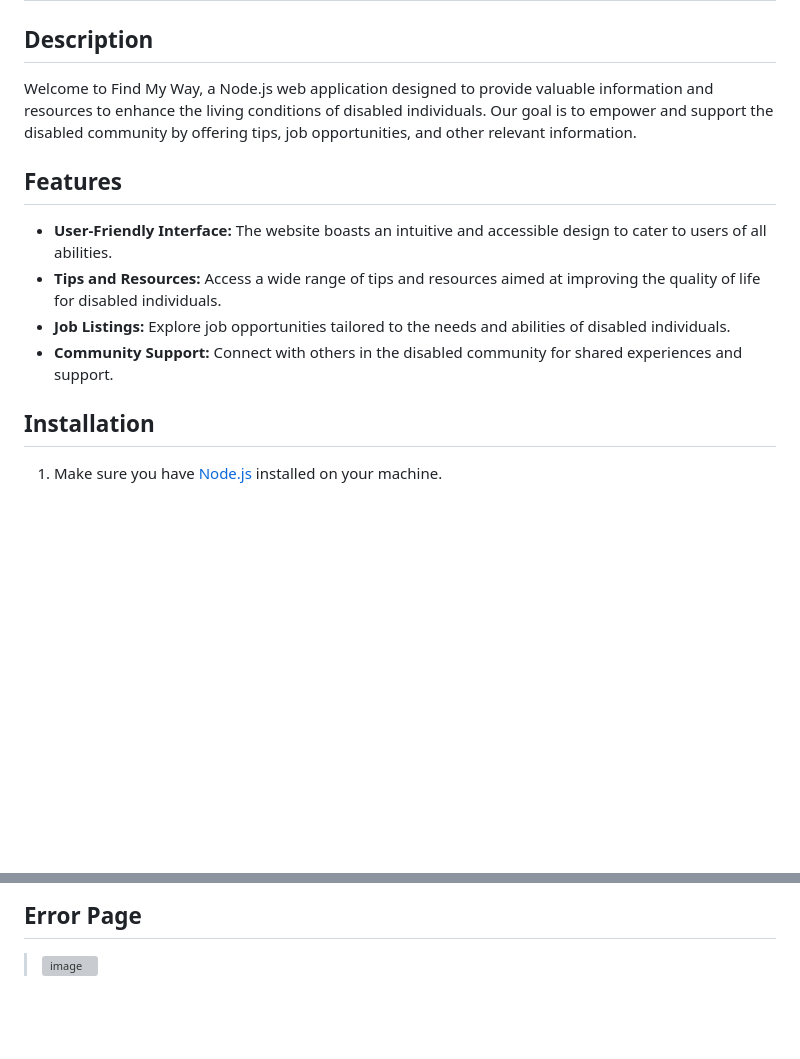
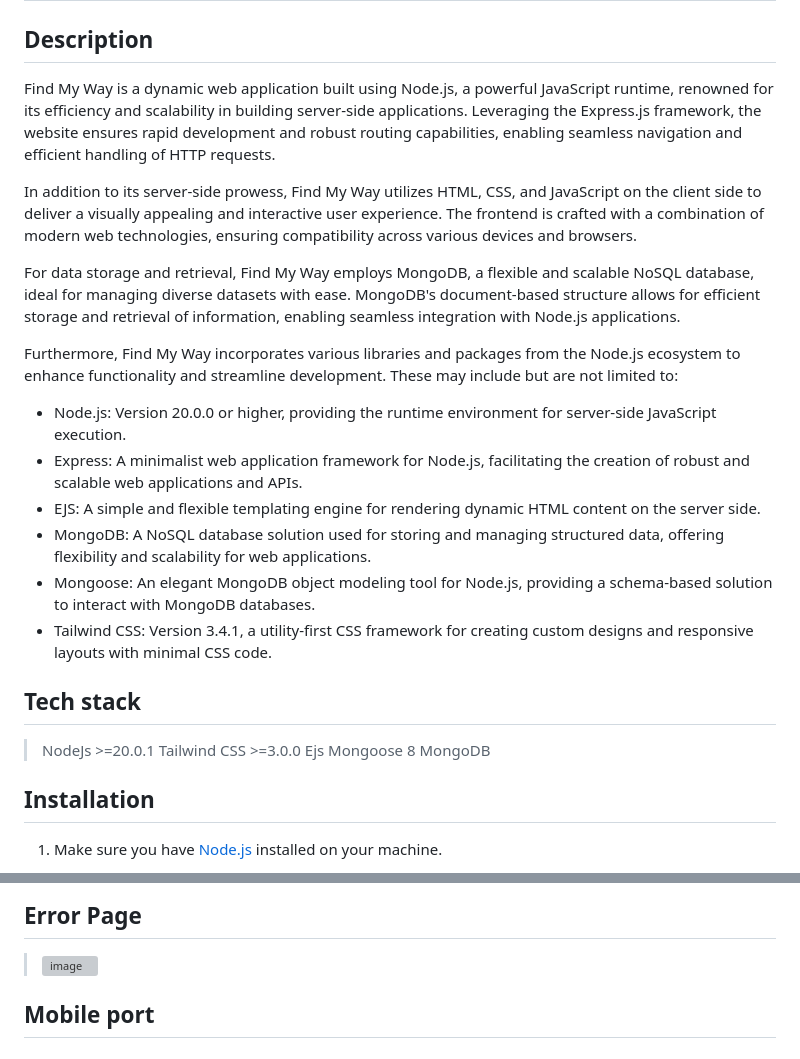
Before and after one commit to Void-Monarch/Find-My-Way, a Markdown page: README.md, 2 parts joined by grey strips. Drawn GitHub-style; blank space fills up the shorter version; grey boxes are pictures that could not be loaded.

```diff
--- a/README.md
+++ b/README.md
@@ -1,13 +1,27 @@
 # Find My Way
 
 ## Description
-Welcome to Find My Way, a Node.js web application designed to provide valuable information and resources to enhance the living conditions of disabled individuals. Our goal is to empower and support the disabled community by offering tips, job opportunities, and other relevant information.
+Find My Way is a dynamic web application built using Node.js, a powerful JavaScript runtime, renowned for its efficiency and scalability in building server-side applications. Leveraging the Express.js framework, the website ensures rapid development and robust routing capabilities, enabling seamless navigation and efficient handling of HTTP requests.
 
-## Features
-- **User-Friendly Interface:** The website boasts an intuitive and accessible design to cater to users of all abilities.
-- **Tips and Resources:** Access a wide range of tips and resources aimed at improving the quality of life for disabled individuals.
-- **Job Listings:** Explore job opportunities tailored to the needs and abilities of disabled individuals.
-- **Community Support:** Connect with others in the disabled community for shared experiences and support.
+In addition to its server-side prowess, Find My Way utilizes HTML, CSS, and JavaScript on the client side to deliver a visually appealing and interactive user experience. The frontend is crafted with a combination of modern web technologies, ensuring compatibility across various devices and browsers.
+
+For data storage and retrieval, Find My Way employs MongoDB, a flexible and scalable NoSQL database, ideal for managing diverse datasets with ease. MongoDB's document-based structure allows for efficient storage and retrieval of information, enabling seamless integration with Node.js applications.
+
+Furthermore, Find My Way incorporates various libraries and packages from the Node.js ecosystem to enhance functionality and streamline development. These may include but are not limited to:
+- Node.js: Version 20.0.0 or higher, providing the runtime environment for server-side JavaScript execution.
+- Express: A minimalist web application framework for Node.js, facilitating the creation of robust and scalable web applications and APIs.
+- EJS: A simple and flexible templating engine for rendering dynamic HTML content on the server side.
+- MongoDB: A NoSQL database solution used for storing and managing structured data, offering flexibility and scalability for web applications.
+- Mongoose: An elegant MongoDB object modeling tool for Node.js, providing a schema-based solution to interact with MongoDB databases.
+- Tailwind CSS: Version 3.4.1, a utility-first CSS framework for creating custom designs and responsive layouts with minimal CSS code.
+
+
+## Tech stack
+> NodeJs >=20.0.1
+> Tailwind CSS >=3.0.0
+> Ejs
+> Mongoose 8
+> MongoDB
 
 ## Installation
 1. Make sure you have [Node.js](https://nodejs.org/) installed on your machine.
@@ -74,3 +88,5 @@ Welcome to Find My Way, a Node.js web application designed to provide valuable i
 
  ## Error Page
  > ![image](https://github.com/Harsh-nodejs/Project-App/assets/153886419/cf479355-cacc-48db-91f2-d663ec4274ce)
+
+   ## Mobile port
```
